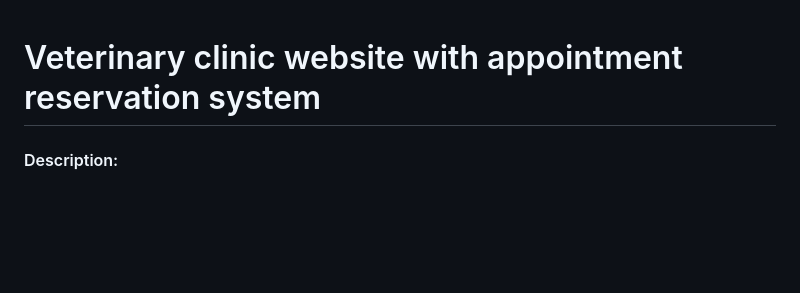
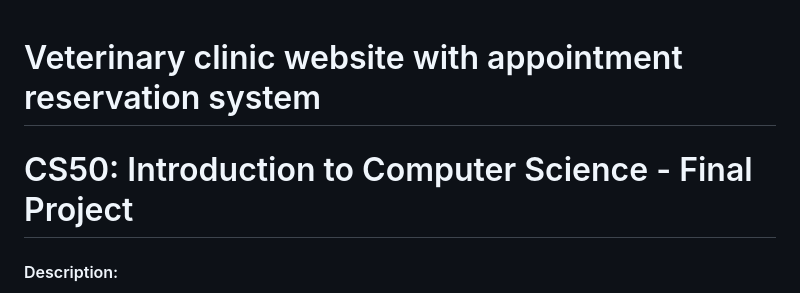
Before and after one commit to mertun99/Veterinary-Clinic-Appointment-App, a Markdown page: README.md, the part around the change. Rendered like a GitHub page; blank space fills up the shorter version.

```diff
--- a/README.md
+++ b/README.md
@@ -1,4 +1,5 @@
 # Veterinary clinic website with appointment reservation system
+# CS50: Introduction to Computer Science - Final Project
 #### Description:
 
 
```
